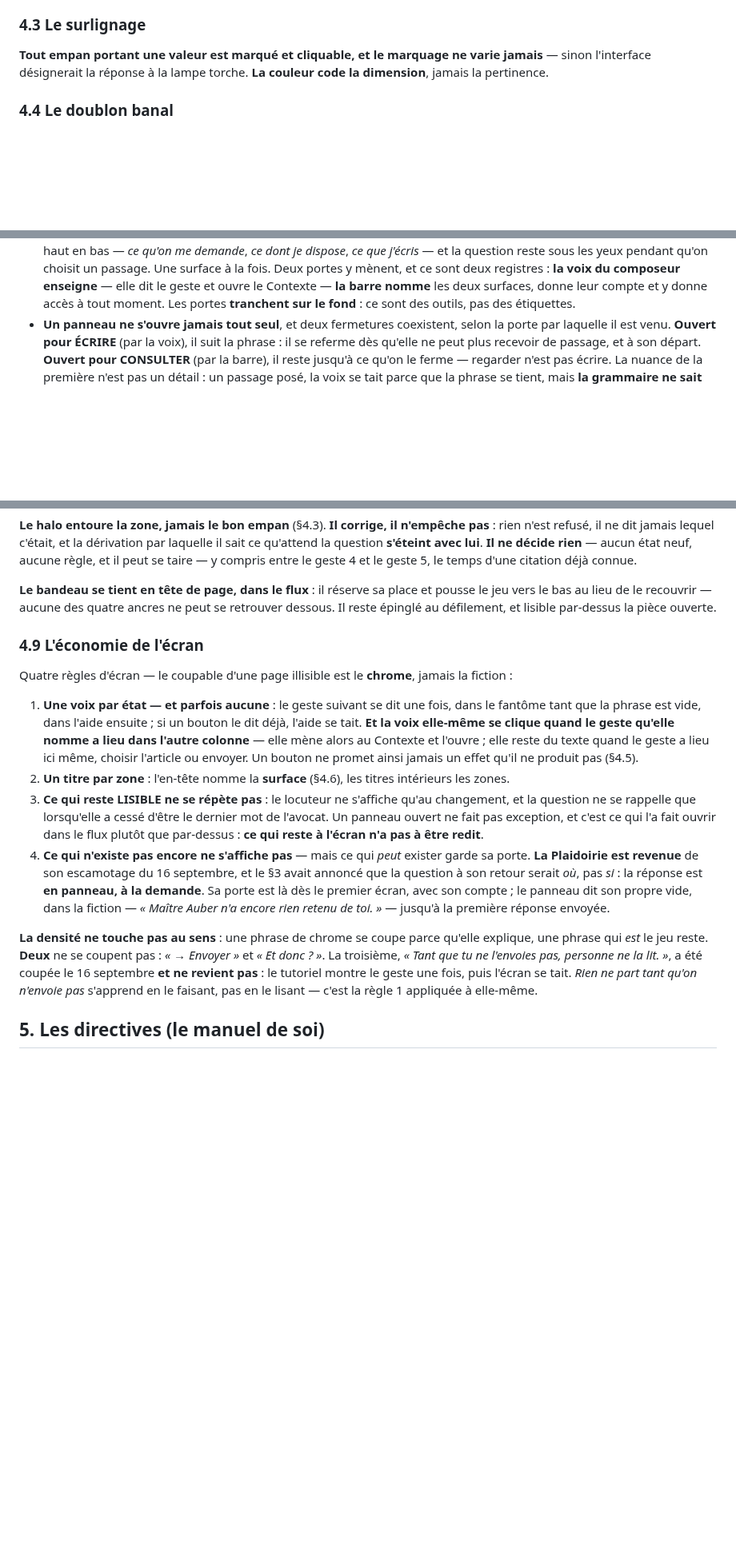
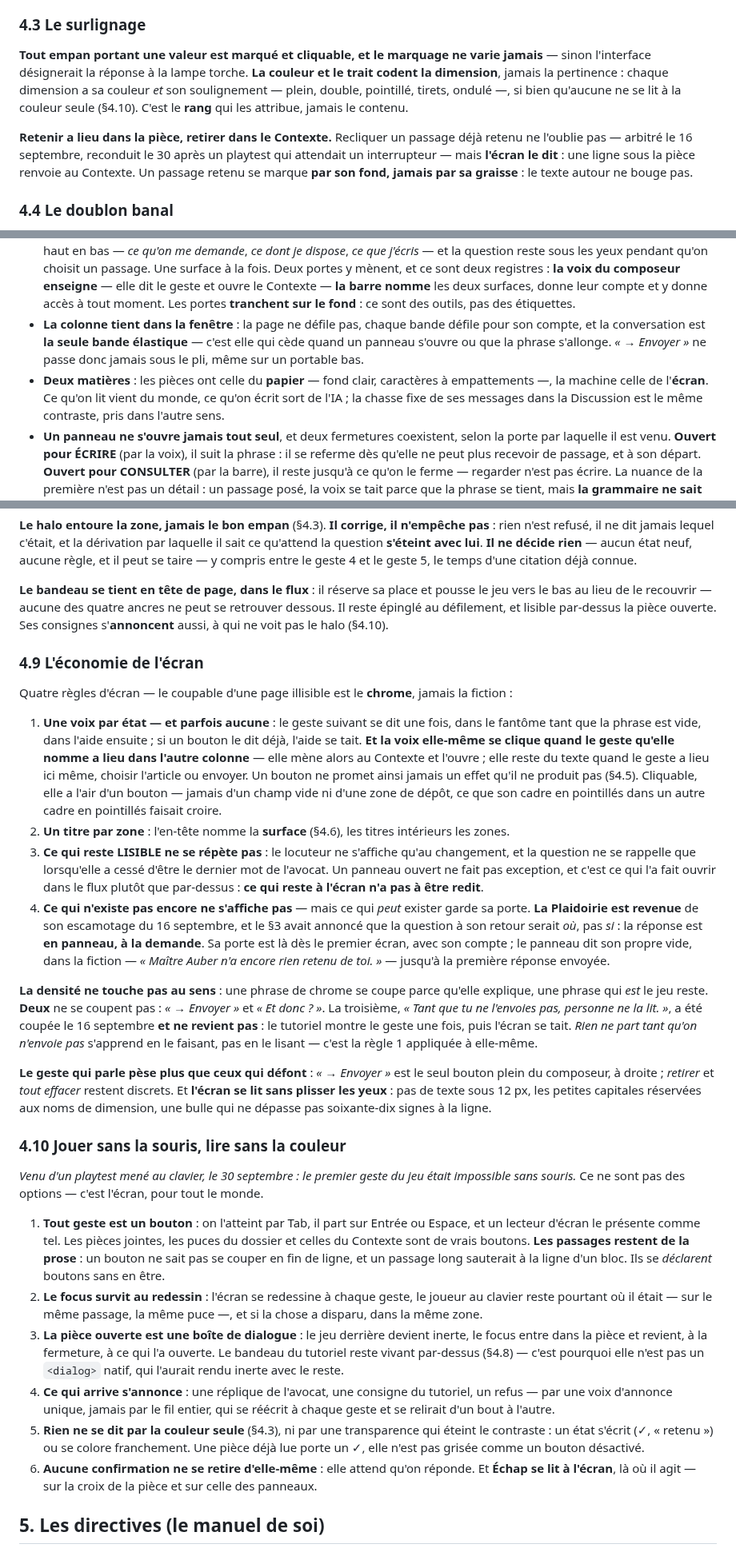
Before and after one commit to WilliamTourte/iavocat, a Markdown page: docs/CONCEPTION.md, 3 parts joined by grey strips. Shown at 80% size. Rendered like a GitHub page; blank space fills up the shorter version.

Commit message:
Le retour clavier entre au document : §4.10, le trait de dimension, deux matières
Un playtest mené au clavier (Chromium 141, 1280×800) : le premier geste du
jeu était impossible sans souris. Le document d'abord, le code ensuite.

- §4.3 : la couleur ET le trait codent la dimension ; un passage retenu se
  marque par son fond, jamais par sa graisse ; recliquer ne l'oublie pas
  (arbitrage du 16 reconduit), mais l'écran le dit.
- §4.6 : la colonne tient dans la fenêtre, la conversation est la seule bande
  élastique ; deux matières, le papier pour les pièces, l'écran pour la machine.
- §4.9 : la voix-bouton a l'air d'un bouton ; Envoyer pèse plus que ce qui
  défait ; plancher de 12 px, bulles à soixante-dix signes.
- §4.10, nouveau : jouer sans la souris, lire sans la couleur — six règles.
- §7, §14, §16, §17 : l'invariant, traitDim, la section clavier, les gestes
  du focus et de l'annonce.

Co-Authored-By: Claude Opus 5.5 <noreply@anthropic.com>
Claude-Session: https://claude.ai/code/session_01JHokrRMiqdbHoFYepVB4oc

```diff
--- a/docs/CONCEPTION.md
+++ b/docs/CONCEPTION.md
@@ -91,8 +91,15 @@ de l'IA, et c'est pour ça qu'à la fin elle ne saura pas si elle a bien fait.
 ### 4.3 Le surlignage
 
 **Tout empan portant une valeur est marqué et cliquable, et le marquage ne varie jamais** — sinon
-l'interface désignerait la réponse à la lampe torche. **La couleur code la dimension**, jamais la
-pertinence.
+l'interface désignerait la réponse à la lampe torche. **La couleur et le trait codent la dimension**,
+jamais la pertinence : chaque dimension a sa couleur *et* son soulignement — plein, double, pointillé,
+tirets, ondulé —, si bien qu'aucune ne se lit à la couleur seule (§4.10). C'est le **rang** qui les
+attribue, jamais le contenu.
+
+**Retenir a lieu dans la pièce, retirer dans le Contexte.** Recliquer un passage déjà retenu ne
+l'oublie pas — arbitré le 16 septembre, reconduit le 30 après un playtest qui attendait un
+interrupteur — mais **l'écran le dit** : une ligne sous la pièce renvoie au Contexte. Un passage retenu
+se marque **par son fond, jamais par sa graisse** : le texte autour ne bouge pas.
 
 ### 4.4 Le doublon banal
 
@@ -150,6 +157,12 @@ de registre subsiste, voulue : **`empan` (code) / « passage » (écran)**, qui
   fois. Deux portes y mènent, et ce sont deux registres : **la voix du composeur enseigne** — elle dit
   le geste et ouvre le Contexte — **la barre nomme** les deux surfaces, donne leur compte et y donne
   accès à tout moment. Les portes **tranchent sur le fond** : ce sont des outils, pas des étiquettes.
+- **La colonne tient dans la fenêtre** : la page ne défile pas, chaque bande défile pour son compte, et
+  la conversation est **la seule bande élastique** — c'est elle qui cède quand un panneau s'ouvre ou
+  que la phrase s'allonge. *« → Envoyer »* ne passe donc jamais sous le pli, même sur un portable bas.
+- **Deux matières** : les pièces ont celle du **papier** — fond clair, caractères à empattements —, la
+  machine celle de l'**écran**. Ce qu'on lit vient du monde, ce qu'on écrit sort de l'IA ; la chasse
+  fixe de ses messages dans la Discussion est le même contraste, pris dans l'autre sens.
 - **Un panneau ne s'ouvre jamais tout seul**, et deux fermetures coexistent, selon la porte par
   laquelle il est venu. **Ouvert pour ÉCRIRE** (par la voix), il suit la phrase : il se referme dès
   qu'elle ne peut plus recevoir de passage, et à son départ. **Ouvert pour CONSULTER** (par la barre),
@@ -216,7 +229,8 @@ compris entre le geste 4 et le geste 5, le temps d'une citation déjà connue.
 
 **Le bandeau se tient en tête de page, dans le flux** : il réserve sa place et pousse le jeu vers le
 bas au lieu de le recouvrir — aucune des quatre ancres ne peut se retrouver dessous. Il reste épinglé
-au défilement, et lisible par-dessus la pièce ouverte.
+au défilement, et lisible par-dessus la pièce ouverte. Ses consignes s'**annoncent** aussi, à qui ne
+voit pas le halo (§4.10).
 
 ### 4.9 L'économie de l'écran
 
@@ -226,7 +240,9 @@ Quatre règles d'écran — le coupable d'une page illisible est le **chrome**,
    que la phrase est vide, dans l'aide ensuite ; si un bouton le dit déjà, l'aide se tait. **Et la voix
    elle-même se clique quand le geste qu'elle nomme a lieu dans l'autre colonne** — elle mène alors au
    Contexte et l'ouvre ; elle reste du texte quand le geste a lieu ici même, choisir l'article ou
-   envoyer. Un bouton ne promet ainsi jamais un effet qu'il ne produit pas (§4.5).
+   envoyer. Un bouton ne promet ainsi jamais un effet qu'il ne produit pas (§4.5). Cliquable, elle a
+   l'air d'un bouton — jamais d'un champ vide ni d'une zone de dépôt, ce que son cadre en pointillés
+   dans un autre cadre en pointillés faisait croire.
 2. **Un titre par zone** : l'en-tête nomme la **surface** (§4.6), les titres intérieurs les zones.
 3. **Ce qui reste LISIBLE ne se répète pas** : le locuteur ne s'affiche qu'au changement, et la
    question ne se rappelle que lorsqu'elle a cessé d'être le dernier mot de l'avocat. Un panneau
@@ -243,6 +259,36 @@ qui *est* le jeu reste. **Deux** ne se coupent pas : *« → Envoyer »* et *«
 *« Tant que tu ne l'envoies pas, personne ne la lit. »*, a été coupée le 16 septembre **et ne revient
 pas** : le tutoriel montre le geste une fois, puis l'écran se tait. *Rien ne part tant qu'on n'envoie
 pas* s'apprend en le faisant, pas en le lisant — c'est la règle 1 appliquée à elle-même.
+
+**Le geste qui parle pèse plus que ceux qui défont** : *« → Envoyer »* est le seul bouton plein du
+composeur, à droite ; *retirer* et *tout effacer* restent discrets. Et **l'écran se lit sans plisser les
+yeux** : pas de texte sous 12 px, les petites capitales réservées aux noms de dimension, une bulle
+qui ne dépasse pas soixante-dix signes à la ligne.
+
+### 4.10 Jouer sans la souris, lire sans la couleur
+
+*Venu d'un playtest mené au clavier, le 30 septembre : le premier geste du jeu était impossible sans
+souris.* Ce ne sont pas des options — c'est l'écran, pour tout le monde.
+
+1. **Tout geste est un bouton** : on l'atteint par Tab, il part sur Entrée ou Espace, et un lecteur
+   d'écran le présente comme tel. Les pièces jointes, les puces du dossier et celles du Contexte sont
+   de vrais boutons. **Les passages restent de la prose** : un bouton ne sait pas se couper en fin de
+   ligne, et un passage long sauterait à la ligne d'un bloc. Ils se *déclarent* boutons sans en être.
+2. **Le focus survit au redessin** : l'écran se redessine à chaque geste, le joueur au clavier reste
+   pourtant où il était — sur le même passage, la même puce —, et si la chose a disparu, dans la même
+   zone.
+3. **La pièce ouverte est une boîte de dialogue** : le jeu derrière devient inerte, le focus entre dans
+   la pièce et revient, à la fermeture, à ce qui l'a ouverte. Le bandeau du tutoriel reste vivant
+   par-dessus (§4.8) — c'est pourquoi elle n'est pas un `<dialog>` natif, qui l'aurait rendu inerte
+   avec le reste.
+4. **Ce qui arrive s'annonce** : une réplique de l'avocat, une consigne du tutoriel, un refus — par une
+   voix d'annonce unique, jamais par le fil entier, qui se réécrit à chaque geste et se relirait
+   d'un bout à l'autre.
+5. **Rien ne se dit par la couleur seule** (§4.3), ni par une transparence qui éteint le contraste : un
+   état s'écrit (✓, « retenu ») ou se colore franchement. Une pièce déjà lue porte un ✓, elle n'est pas
+   grisée comme un bouton désactivé.
+6. **Aucune confirmation ne se retire d'elle-même** : elle attend qu'on réponde. Et **Échap se lit à
+   l'écran**, là où il agit — sur la croix de la pièce et sur celle des panneaux.
 
 ## 5. Les directives (le manuel de soi)
 
```
Also changed, not shown: other parts of docs/CONCEPTION.md (+1 -0 lines), docs/ARCHITECTURE.md (+6 -4 lines).
